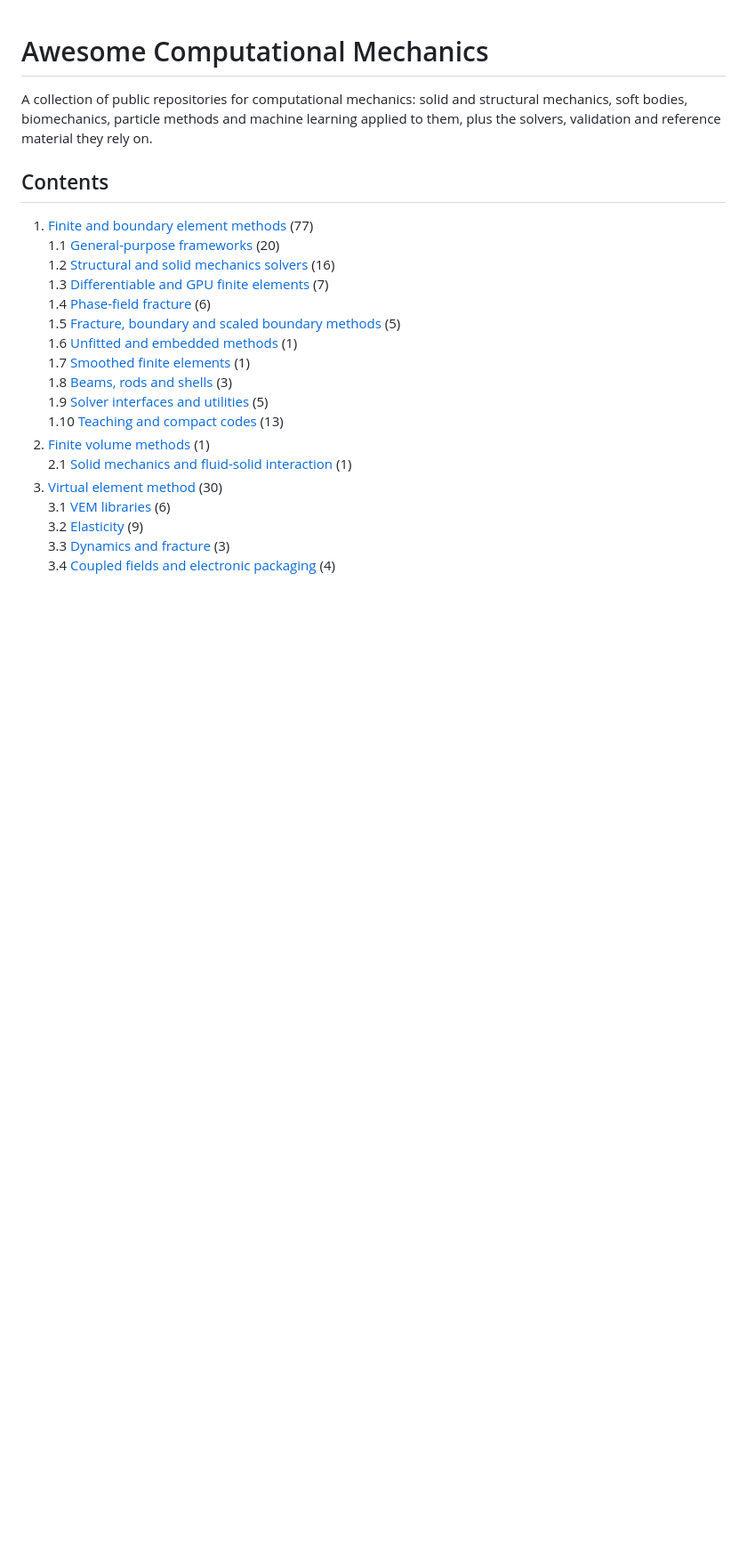
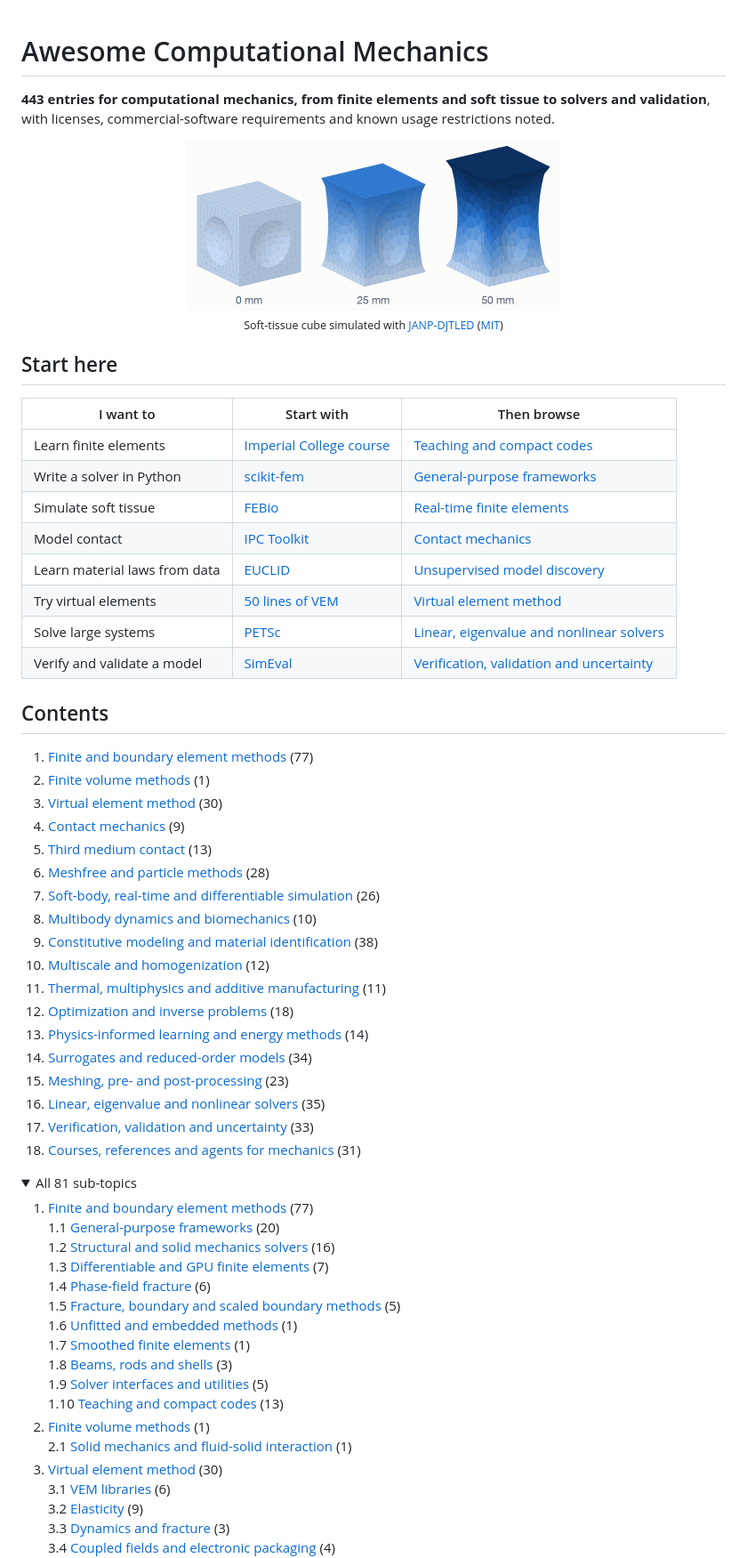
Before and after one commit to x9m/awesome-computational-mechanics, a Markdown page: README.md, the part around one of its changes. Shown at 89% size. Rendered like a GitHub page; pictures changed too: assets/banner.png (added); folded sections open; blank space fills up the shorter version.

```diff
--- a/README.md
+++ b/README.md
@@ -1,8 +1,49 @@
 # Awesome Computational Mechanics
 
-A collection of public repositories for computational mechanics: solid and structural mechanics, soft bodies, biomechanics, particle methods and machine learning applied to them, plus the solvers, validation and reference material they rely on.
+**443 entries for computational mechanics, from finite elements and soft tissue to solvers and validation**, with licenses, commercial-software requirements and known usage restrictions noted.
+
+<p align="center">
+<img src="assets/banner.png" width="420" alt="A soft cube with circular cuts at 0, 25 and 50 mm of stretch, colored by displacement">
+<br>
+<sub>Soft-tissue cube simulated with <a href="https://github.com/x9m/JANP-DJTLED-GPU">JANP-DJTLED</a> (<a href="assets/LICENSE">MIT</a>)</sub>
+</p>
+
+## Start here
+
+| I want to | Start with | Then browse |
+| --- | --- | --- |
+| Learn finite elements | [Imperial College course](https://github.com/finite-element/finite-element-course) | [Teaching and compact codes](#user-content-open-finite-and-boundary-element-methods--teaching-and-compact-codes) |
+| Write a solver in Python | [scikit-fem](https://github.com/kinnala/scikit-fem) | [General-purpose frameworks](#user-content-open-finite-and-boundary-element-methods--general-purpose-frameworks) |
+| Simulate soft tissue | [FEBio](https://github.com/febiosoftware/FEBio) | [Real-time finite elements](#user-content-open-soft-body-real-time-and-differentiable-simulation--real-time-finite-elements) |
+| Model contact | [IPC Toolkit](https://github.com/ipc-sim/ipc-toolkit) | [Contact mechanics](#user-content-open-contact-mechanics) |
+| Learn material laws from data | [EUCLID](https://github.com/EUCLID-code/EUCLID-hyperelasticity) | [Unsupervised model discovery](#user-content-open-constitutive-modeling-and-material-identification--unsupervised-model-discovery) |
+| Try virtual elements | [50 lines of VEM](https://github.com/oliversutton/50LinesOfVEM) | [Virtual element method](#user-content-open-virtual-element-method) |
+| Solve large systems | [PETSc](https://gitlab.com/petsc/petsc) | [Linear, eigenvalue and nonlinear solvers](#user-content-open-linear-eigenvalue-and-nonlinear-solvers) |
+| Verify and validate a model | [SimEval](https://github.com/OSEL-DAM/SimEval) | [Verification, validation and uncertainty](#user-content-open-verification-validation-and-uncertainty) |
 
 ## Contents
+
+1. [Finite and boundary element methods](#user-content-open-finite-and-boundary-element-methods) (77)
+2. [Finite volume methods](#user-content-open-finite-volume-methods) (1)
+3. [Virtual element method](#user-content-open-virtual-element-method) (30)
+4. [Contact mechanics](#user-content-open-contact-mechanics) (9)
+5. [Third medium contact](#user-content-open-third-medium-contact) (13)
+6. [Meshfree and particle methods](#user-content-open-meshfree-and-particle-methods) (28)
+7. [Soft-body, real-time and differentiable simulation](#user-content-open-soft-body-real-time-and-differentiable-simulation) (26)
+8. [Multibody dynamics and biomechanics](#user-content-open-multibody-dynamics-and-biomechanics) (10)
+9. [Constitutive modeling and material identification](#user-content-open-constitutive-modeling-and-material-identification) (38)
+10. [Multiscale and homogenization](#user-content-open-multiscale-and-homogenization) (12)
+11. [Thermal, multiphysics and additive manufacturing](#user-content-open-thermal-multiphysics-and-additive-manufacturing) (11)
+12. [Optimization and inverse problems](#user-content-open-optimization-and-inverse-problems) (18)
+13. [Physics-informed learning and energy methods](#user-content-open-physics-informed-learning-and-energy-methods) (14)
+14. [Surrogates and reduced-order models](#user-content-open-surrogates-and-reduced-order-models) (34)
+15. [Meshing, pre- and post-processing](#user-content-open-meshing-pre--and-post-processing) (23)
+16. [Linear, eigenvalue and nonlinear solvers](#user-content-open-linear-eigenvalue-and-nonlinear-solvers) (35)
+17. [Verification, validation and uncertainty](#user-content-open-verification-validation-and-uncertainty) (33)
+18. [Courses, references and agents for mechanics](#user-content-open-courses-references-and-agents-for-mechanics) (31)
+
+<details>
+<summary>All 81 sub-topics</summary>
 
 1. [Finite and boundary element methods](#user-content-open-finite-and-boundary-element-methods) (77)<br>
    1.1 [General-purpose frameworks](#user-content-open-finite-and-boundary-element-methods--general-purpose-frameworks) (20)<br>
```
Also changed, not shown: other parts of README.md (+2 -0 lines), contributing.md (+1 -1 lines), assets/social-preview.png (added), 2 other files.
